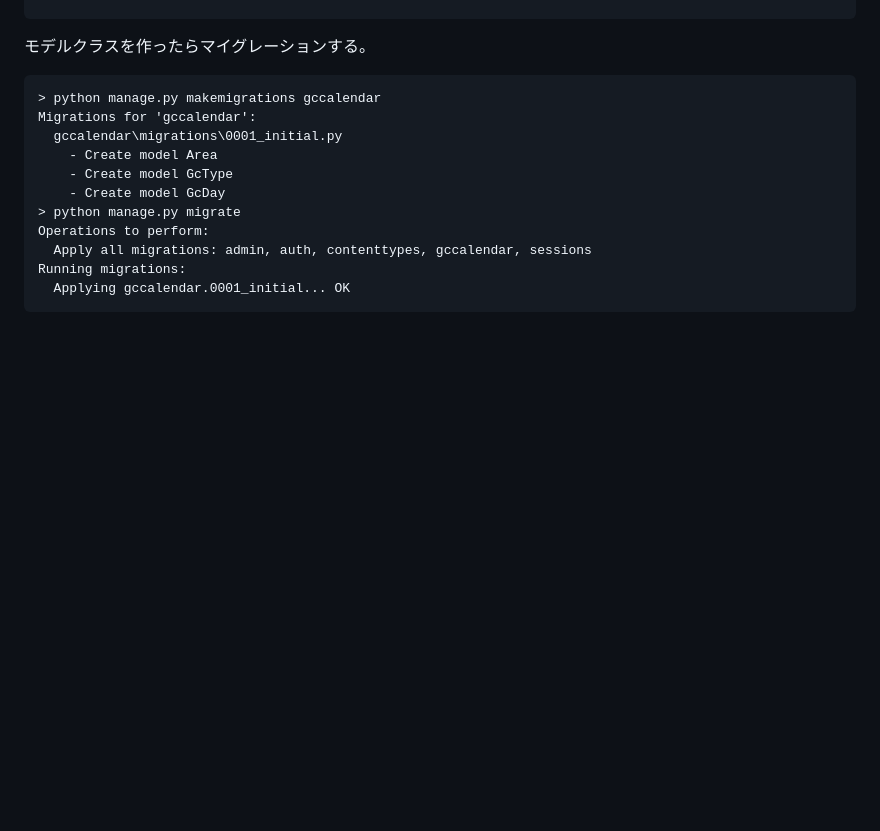
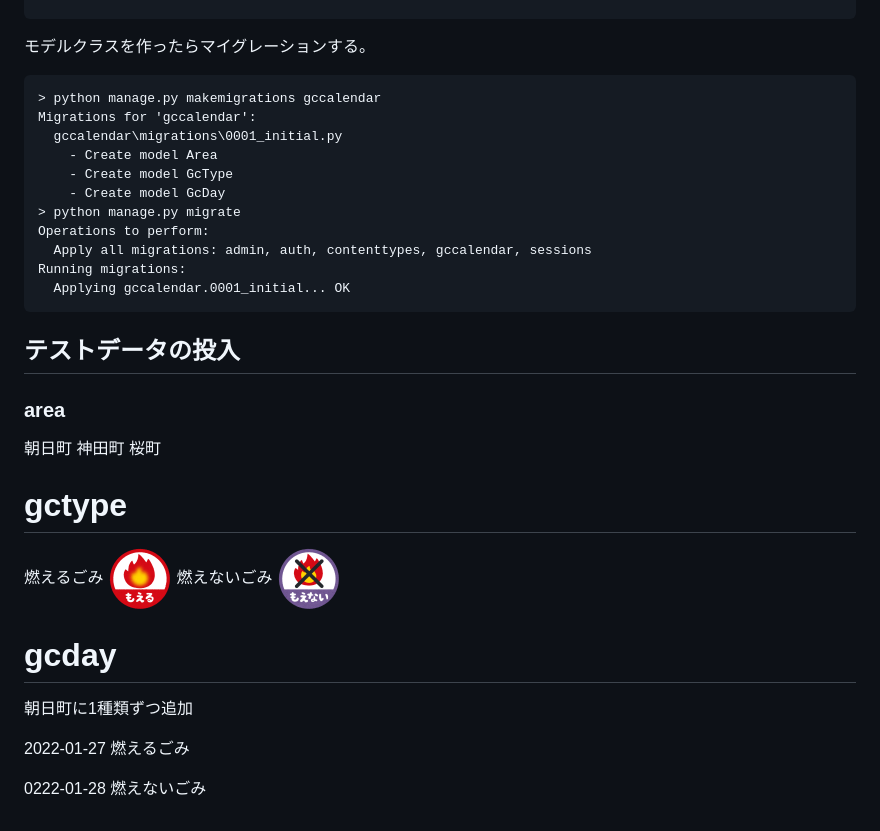
Before and after one commit to haruyan-hopemucci/GCDemo-Django, a Markdown page: docs/memo.md, the part around the change. Drawn GitHub-style; pictures changed too: docs/icon_burnable.png (added), docs/icon_imburnable.png (added); blank space fills up the shorter version.

````diff
--- a/docs/memo.md
+++ b/docs/memo.md
@@ -202,3 +202,25 @@ Operations to perform:
 Running migrations:
   Applying gccalendar.0001_initial... OK
 ```
+
+## テストデータの投入
+
+### area
+
+朝日町
+神田町
+桜町
+
+# gctype
+燃えるごみ
+![燃えるゴミ](./icon_burnable.png)
+燃えないごみ
+![燃えないごみ](./icon_imburnable.png)
+
+# gcday
+
+朝日町に1種類ずつ追加
+
+2022-01-27 燃えるごみ
+
+0222-01-28 燃えないごみ
````
Also changed, not shown: docs/gomi_mark01_moeru.png (added), docs/gomi_mark02_moenai.png (added), 4 other files.
